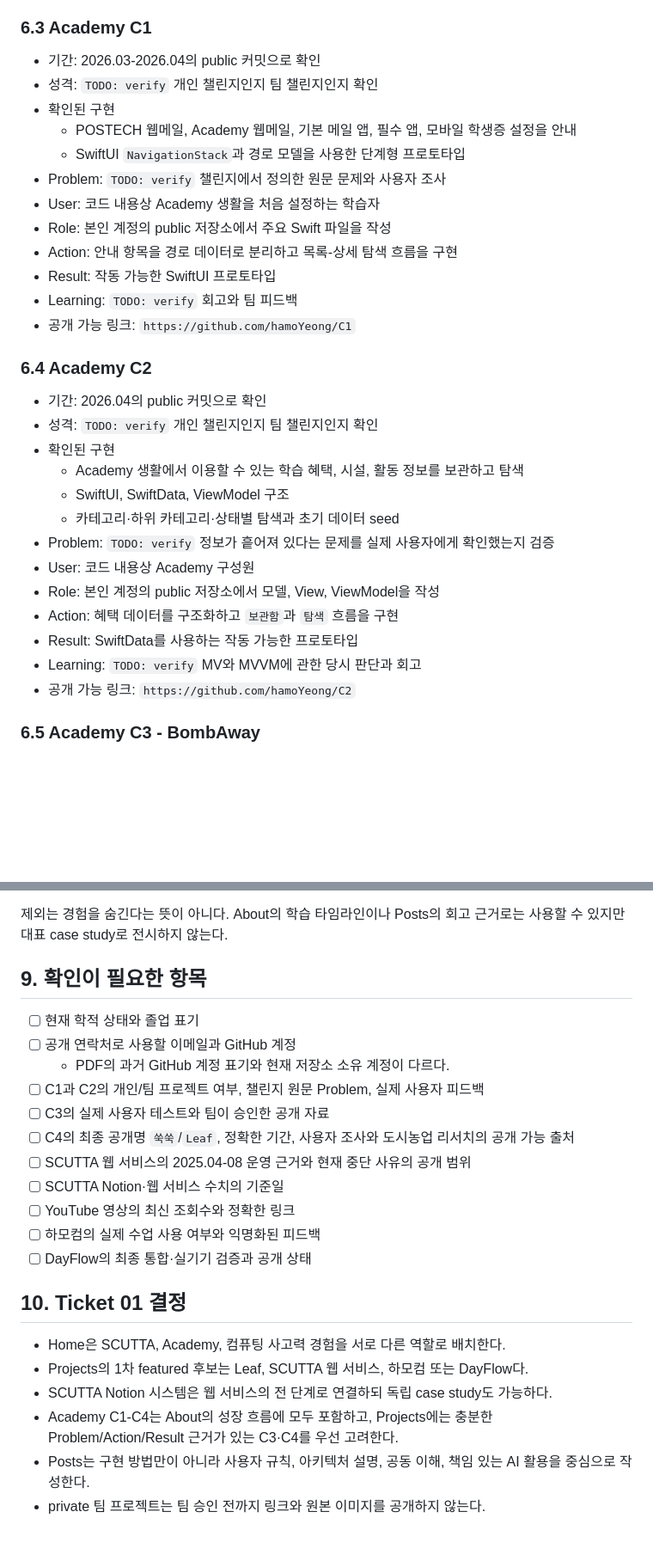
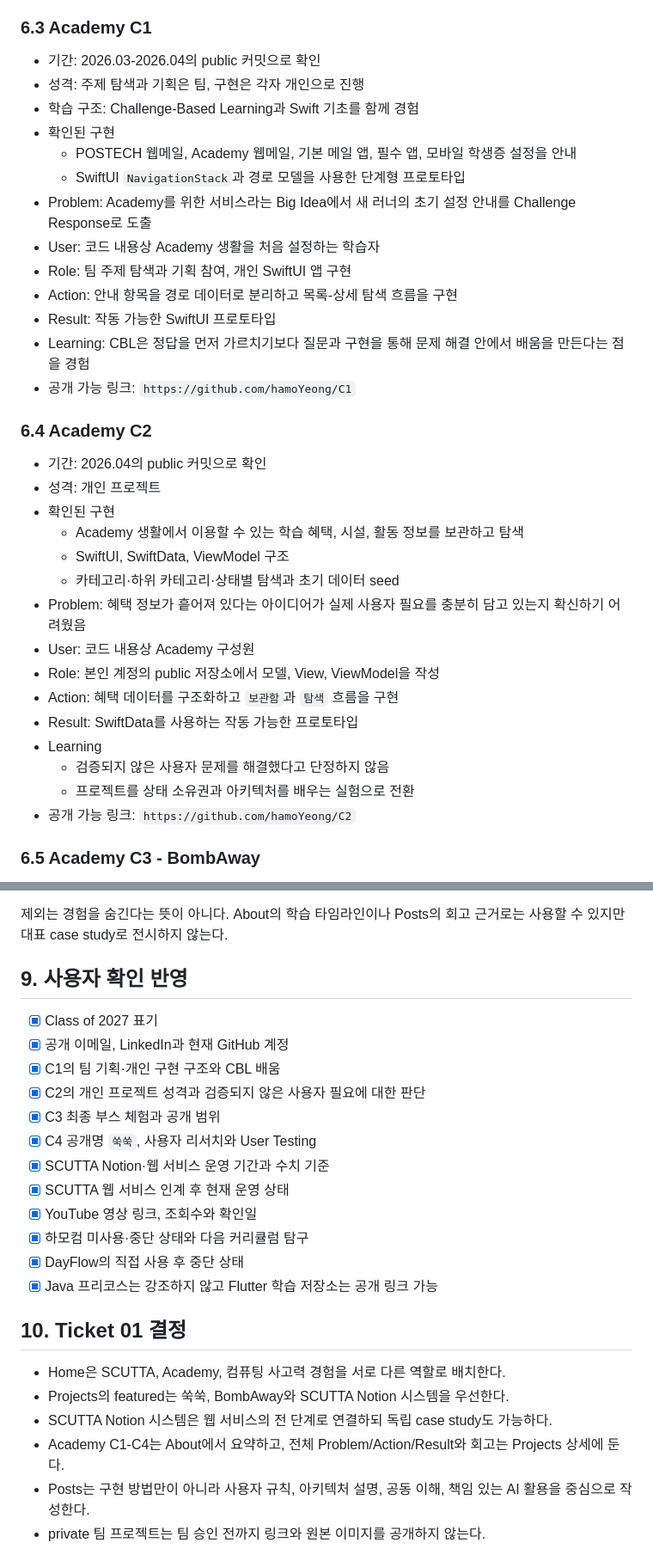
Before and after one commit to hamoYeong/hamoYeong.github.io, a Markdown page: docs/content-inventory.md, 2 parts joined by grey strips. Shown at 86% size. Rendered like a GitHub page; blank space fills up the shorter version.

```diff
--- a/docs/content-inventory.md
+++ b/docs/content-inventory.md
@@ -236,32 +237,35 @@ private 저장소는 공개 저장소인 이 문서에 식별자를 남기지
 ### 6.3 Academy C1
 
 - 기간: 2026.03-2026.04의 public 커밋으로 확인
-- 성격: `TODO: verify` 개인 챌린지인지 팀 챌린지인지 확인
+- 성격: 주제 탐색과 기획은 팀, 구현은 각자 개인으로 진행
+- 학습 구조: Challenge-Based Learning과 Swift 기초를 함께 경험
 - 확인된 구현
   - POSTECH 웹메일, Academy 웹메일, 기본 메일 앱, 필수 앱, 모바일 학생증 설정을 안내
   - SwiftUI `NavigationStack`과 경로 모델을 사용한 단계형 프로토타입
-- Problem: `TODO: verify` 챌린지에서 정의한 원문 문제와 사용자 조사
+- Problem: Academy를 위한 서비스라는 Big Idea에서 새 러너의 초기 설정 안내를 Challenge Response로 도출
 - User: 코드 내용상 Academy 생활을 처음 설정하는 학습자
-- Role: 본인 계정의 public 저장소에서 주요 Swift 파일을 작성
+- Role: 팀 주제 탐색과 기획 참여, 개인 SwiftUI 앱 구현
 - Action: 안내 항목을 경로 데이터로 분리하고 목록-상세 탐색 흐름을 구현
 - Result: 작동 가능한 SwiftUI 프로토타입
-- Learning: `TODO: verify` 회고와 팀 피드백
+- Learning: CBL은 정답을 먼저 가르치기보다 질문과 구현을 통해 문제 해결 안에서 배움을 만든다는 점을 경험
 - 공개 가능 링크: `https://github.com/hamoYeong/C1`
 
 ### 6.4 Academy C2
 
 - 기간: 2026.04의 public 커밋으로 확인
-- 성격: `TODO: verify` 개인 챌린지인지 팀 챌린지인지 확인
+- 성격: 개인 프로젝트
 - 확인된 구현
   - Academy 생활에서 이용할 수 있는 학습 혜택, 시설, 활동 정보를 보관하고 탐색
   - SwiftUI, SwiftData, ViewModel 구조
   - 카테고리·하위 카테고리·상태별 탐색과 초기 데이터 seed
-- Problem: `TODO: verify` 정보가 흩어져 있다는 문제를 실제 사용자에게 확인했는지 검증
+- Problem: 혜택 정보가 흩어져 있다는 아이디어가 실제 사용자 필요를 충분히 담고 있는지 확신하기 어려웠음
 - User: 코드 내용상 Academy 구성원
 - Role: 본인 계정의 public 저장소에서 모델, View, ViewModel을 작성
 - Action: 혜택 데이터를 구조화하고 `보관함`과 `탐색` 흐름을 구현
 - Result: SwiftData를 사용하는 작동 가능한 프로토타입
-- Learning: `TODO: verify` MV와 MVVM에 관한 당시 판단과 회고
+- Learning
+  - 검증되지 않은 사용자 문제를 해결했다고 단정하지 않음
+  - 프로젝트를 상태 소유권과 아키텍처를 배우는 실험으로 전환
 - 공개 가능 링크: `https://github.com/hamoYeong/C2`
 
 ### 6.5 Academy C3 - BombAway
@@ -428,25 +428,26 @@ private 저장소는 공개 저장소인 이 문서에 식별자를 남기지
 
 제외는 경험을 숨긴다는 뜻이 아니다. About의 학습 타임라인이나 Posts의 회고 근거로는 사용할 수 있지만 대표 case study로 전시하지 않는다.
 
-## 9. 확인이 필요한 항목
+## 9. 사용자 확인 반영
 
-- [ ] 현재 학적 상태와 졸업 표기
-- [ ] 공개 연락처로 사용할 이메일과 GitHub 계정
-  - PDF의 과거 GitHub 계정 표기와 현재 저장소 소유 계정이 다르다.
-- [ ] C1과 C2의 개인/팀 프로젝트 여부, 챌린지 원문 Problem, 실제 사용자 피드백
-- [ ] C3의 실제 사용자 테스트와 팀이 승인한 공개 자료
-- [ ] C4의 최종 공개명 `쑥쑥`/`Leaf`, 정확한 기간, 사용자 조사와 도시농업 리서치의 공개 가능 출처
-- [ ] SCUTTA 웹 서비스의 2025.04-08 운영 근거와 현재 중단 사유의 공개 범위
-- [ ] SCUTTA Notion·웹 서비스 수치의 기준일
-- [ ] YouTube 영상의 최신 조회수와 정확한 링크
-- [ ] 하모컴의 실제 수업 사용 여부와 익명화된 피드백
-- [ ] DayFlow의 최종 통합·실기기 검증과 공개 상태
+- [x] Class of 2027 표기
+- [x] 공개 이메일, LinkedIn과 현재 GitHub 계정
+- [x] C1의 팀 기획·개인 구현 구조와 CBL 배움
+- [x] C2의 개인 프로젝트 성격과 검증되지 않은 사용자 필요에 대한 판단
+- [x] C3 최종 부스 체험과 공개 범위
+- [x] C4 공개명 `쑥쑥`, 사용자 리서치와 User Testing
+- [x] SCUTTA Notion·웹 서비스 운영 기간과 수치 기준
+- [x] SCUTTA 웹 서비스 인계 후 현재 운영 상태
+- [x] YouTube 영상 링크, 조회수와 확인일
+- [x] 하모컴 미사용·중단 상태와 다음 커리큘럼 탐구
+- [x] DayFlow의 직접 사용 후 중단 상태
+- [x] Java 프리코스는 강조하지 않고 Flutter 학습 저장소는 공개 링크 가능
 
 ## 10. Ticket 01 결정
 
 - Home은 SCUTTA, Academy, 컴퓨팅 사고력 경험을 서로 다른 역할로 배치한다.
-- Projects의 1차 featured 후보는 Leaf, SCUTTA 웹 서비스, 하모컴 또는 DayFlow다.
+- Projects의 featured는 쑥쑥, BombAway와 SCUTTA Notion 시스템을 우선한다.
 - SCUTTA Notion 시스템은 웹 서비스의 전 단계로 연결하되 독립 case study도 가능하다.
-- Academy C1-C4는 About의 성장 흐름에 모두 포함하고, Projects에는 충분한 Problem/Action/Result 근거가 있는 C3·C4를 우선 고려한다.
+- Academy C1-C4는 About에서 요약하고, 전체 Problem/Action/Result와 회고는 Projects 상세에 둔다.
 - Posts는 구현 방법만이 아니라 사용자 규칙, 아키텍처 설명, 공동 이해, 책임 있는 AI 활용을 중심으로 작성한다.
 - private 팀 프로젝트는 팀 승인 전까지 링크와 원본 이미지를 공개하지 않는다.
```
Also changed, not shown: other parts of docs/content-inventory.md (+40 -43 lines), docs/repository-evidence.md (+29 -25 lines).
